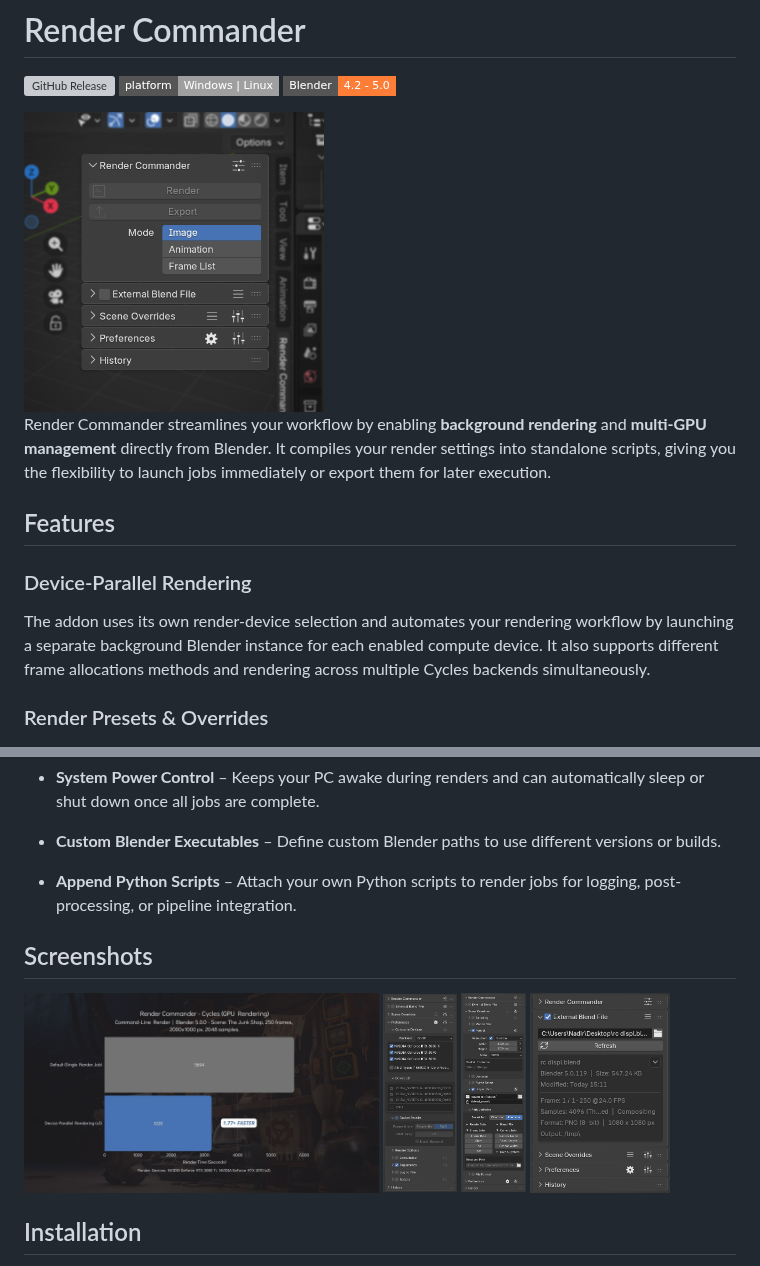
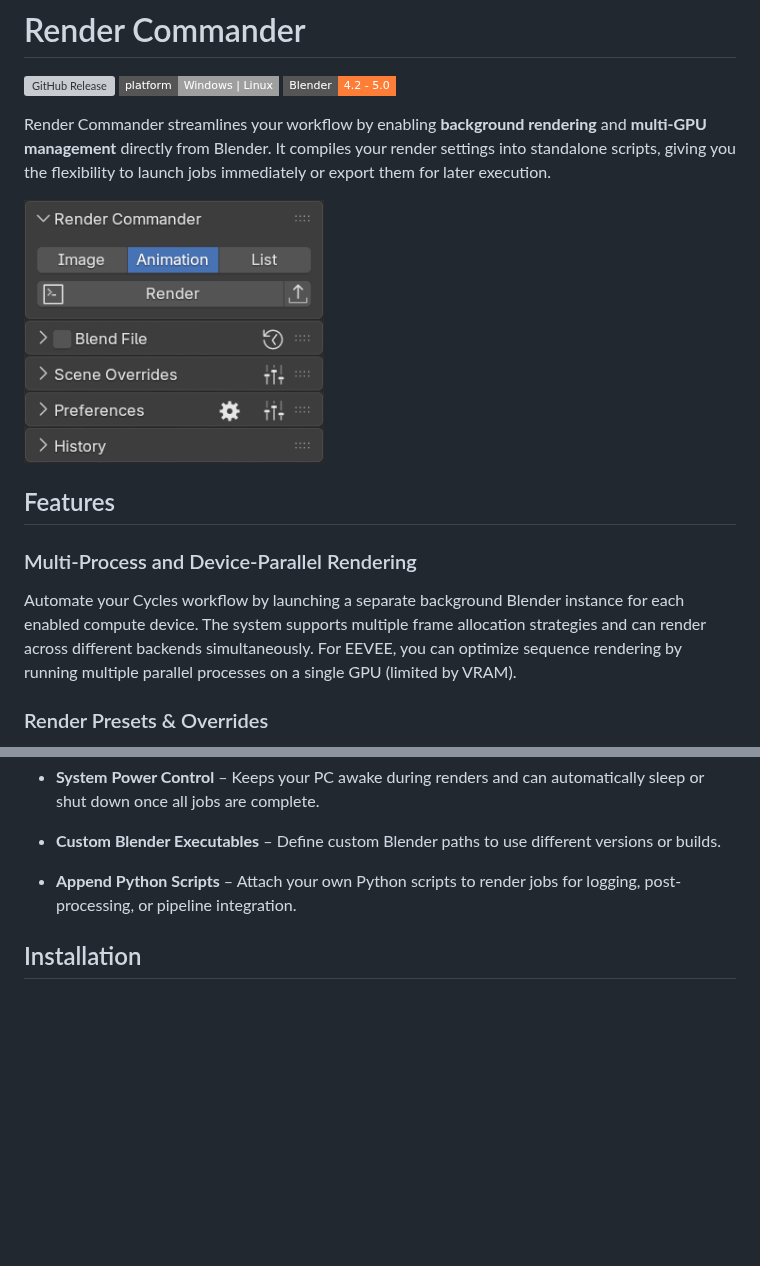
Before and after one commit to n4dirp/Render-Commander, a Markdown page: README.md, 2 parts joined by grey strips. Drawn GitHub-style; pictures changed too: images/device_parallel.png (deleted), images/external_scene.png (deleted), images/override_settings.png (deleted); badges without logos; blank space fills up the shorter version; grey boxes are pictures that could not be loaded.

Commit message:
Update README.md to enhance feature descriptions; remove outdated screenshots

```diff
--- a/README.md
+++ b/README.md
@@ -4,15 +4,17 @@
 [![Platform](https://img.shields.io/badge/platform-Windows%20%7C%20Linux-lightgrey?style=flat-square)](https://github.com/n4dirp/Render-Commander)
 [![Blender Version](https://img.shields.io/badge/Blender-4.2%20--%205.0-orange?style=flat-square&logo=blender)](https://www.blender.org/)
 
-<img src="images/render_launcher.png" alt="Render-Commander Panel" width="300">
 
 Render Commander streamlines your workflow by enabling **background rendering** and **multi-GPU management** directly from Blender. It compiles your render settings into standalone scripts, giving you the flexibility to launch jobs immediately or export them for later execution.
 
+<img src="images/render_launcher.png" alt="Render-Commander Panel" width="300">
+
 ## Features
 
-### Device-Parallel Rendering
+### Multi-Process and Device-Parallel Rendering
 
-The addon uses its own render-device selection and automates your rendering workflow by launching a separate background Blender instance for each enabled compute device. It also supports different frame allocations methods and rendering across multiple Cycles backends simultaneously.
+Automate your Cycles workflow by launching a separate background Blender instance for each enabled compute device. The system supports multiple frame allocation strategies and can render across different backends simultaneously. For EEVEE, you can optimize sequence rendering by running multiple parallel processes on a single GPU (limited by VRAM).
+
 
 ### Render Presets & Overrides
 
@@ -33,10 +35,6 @@ Preview scene settings, apply overrides, and start renders directly from the add
 
 - **Append Python Scripts** – Attach your own Python scripts to render jobs for logging, post-processing, or pipeline integration.
 
-## Screenshots
-
-<img src="images/parallel_render_benchmark.jpg" alt="Device-Parallel Benchmark" height="200"> <img src="images/device_parallel.png" alt="Device-Parallel" height="200"> <img src="images/override_settings.png" alt="Render Overrides" height="200"> <img src="images/external_scene.png" alt="External Scene" height="200">
-
 ## Installation
 
 1. Download the latest release from the [Releases](https://github.com/n4dirp/render-commander/releases) page.
```
